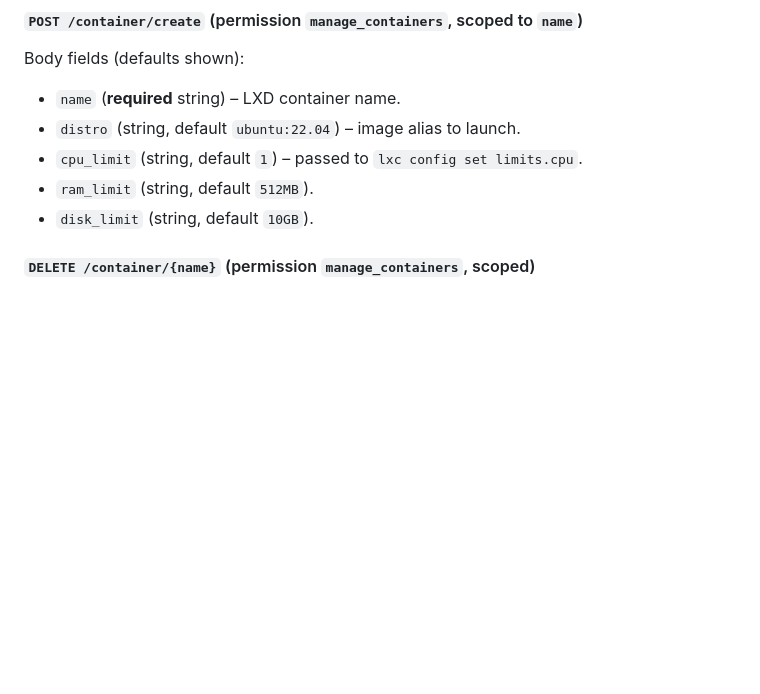
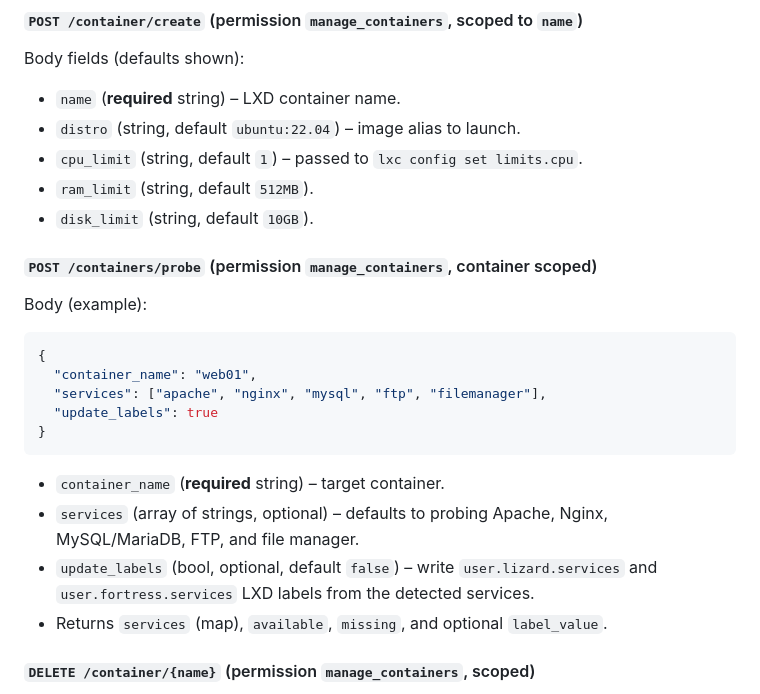
Before and after one commit to cekkr/linus-fortress, a Markdown page: README.md, the part around the change. Rendered like a GitHub page; blank space fills up the shorter version.

````diff
--- a/README.md
+++ b/README.md
@@ -137,6 +137,20 @@ Body fields (defaults shown):
 - `cpu_limit` (string, default `1`) – passed to `lxc config set limits.cpu`.
 - `ram_limit` (string, default `512MB`).
 - `disk_limit` (string, default `10GB`).
+
+#### `POST /containers/probe` (permission `manage_containers`, container scoped)
+Body (example):
+```json
+{
+  "container_name": "web01",
+  "services": ["apache", "nginx", "mysql", "ftp", "filemanager"],
+  "update_labels": true
+}
+```
+- `container_name` (**required** string) – target container.
+- `services` (array of strings, optional) – defaults to probing Apache, Nginx, MySQL/MariaDB, FTP, and file manager.
+- `update_labels` (bool, optional, default `false`) – write `user.lizard.services` and `user.fortress.services` LXD labels from the detected services.
+- Returns `services` (map), `available`, `missing`, and optional `label_value`.
 
 #### `DELETE /container/{name}` (permission `manage_containers`, scoped)
 - Path parameter `name` is required; shuts down and deletes the container (`lxc delete --force`).
````
